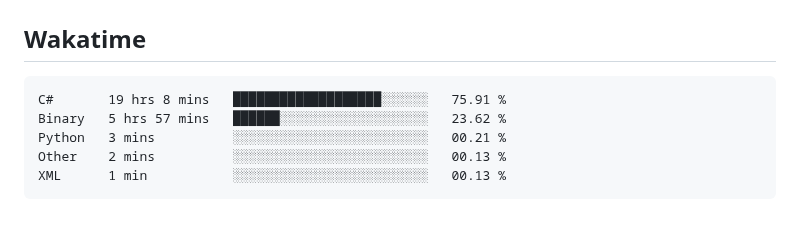
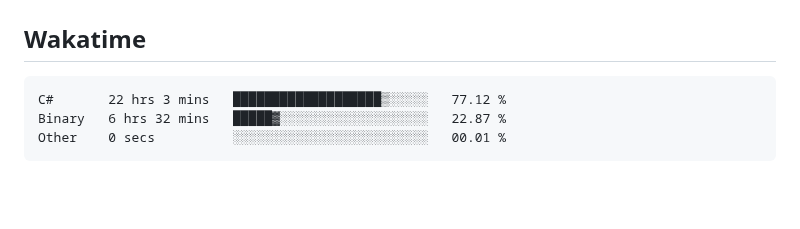
Before and after one commit to hoshewasheetape1018/WD-Finals, a Markdown page: readme.md, the part around the change. Rendered like a GitHub page; blank space fills up the shorter version.

Commit message:
Updated waka-readme graph with new metrics

````diff
--- a/readme.md
+++ b/readme.md
@@ -134,11 +134,9 @@ WD-ProjectName
 <!--START_SECTION:waka-->
 
 ```txt
-C#       19 hrs 8 mins   ███████████████████░░░░░░   75.91 %
-Binary   5 hrs 57 mins   ██████░░░░░░░░░░░░░░░░░░░   23.62 %
-Python   3 mins          ░░░░░░░░░░░░░░░░░░░░░░░░░   00.21 %
-Other    2 mins          ░░░░░░░░░░░░░░░░░░░░░░░░░   00.13 %
-XML      1 min           ░░░░░░░░░░░░░░░░░░░░░░░░░   00.13 %
+C#       22 hrs 3 mins   ███████████████████▒░░░░░   77.12 %
+Binary   6 hrs 32 mins   █████▓░░░░░░░░░░░░░░░░░░░   22.87 %
+Other    0 secs          ░░░░░░░░░░░░░░░░░░░░░░░░░   00.01 %
 ```
 
 <!--END_SECTION:waka-->
````
